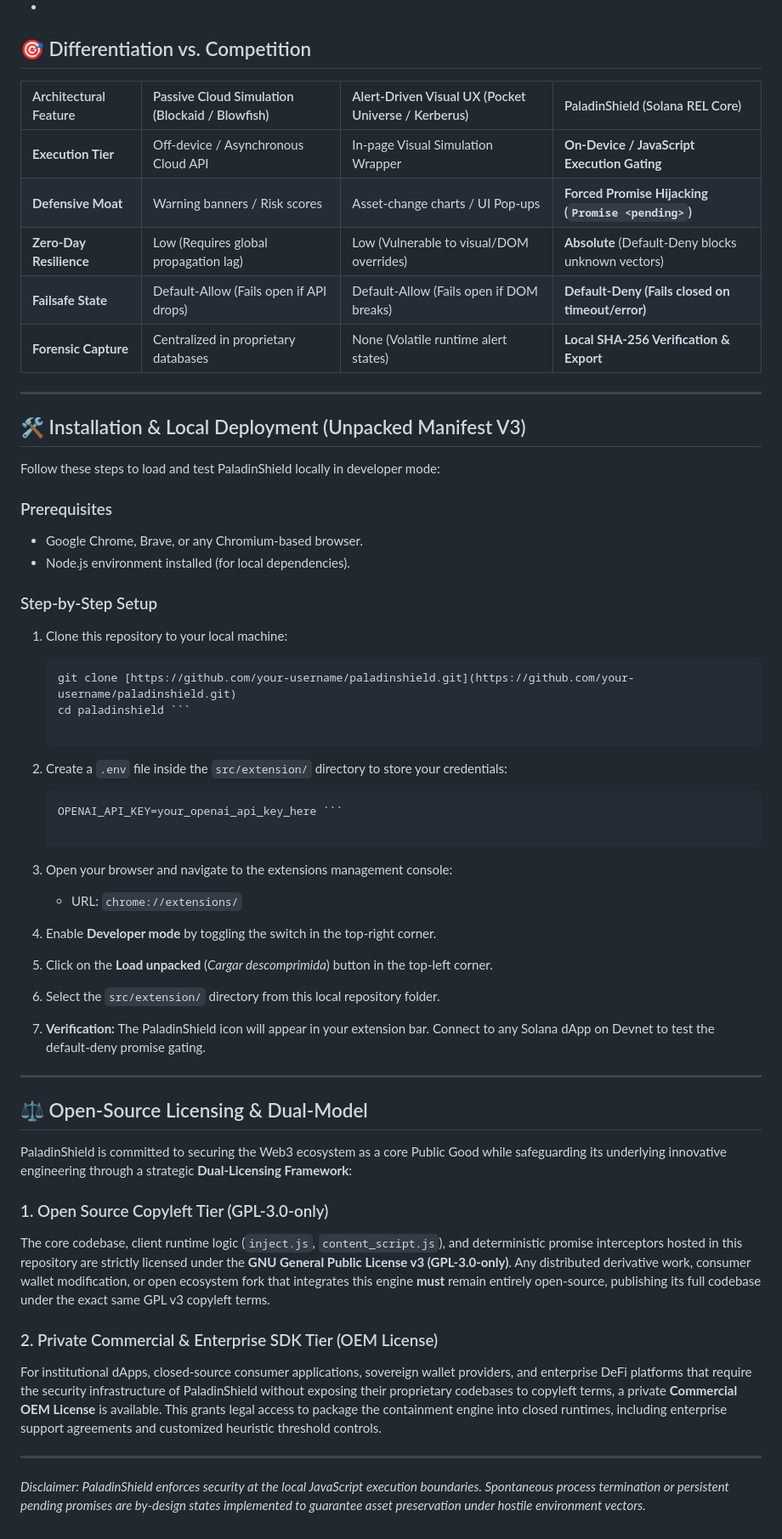
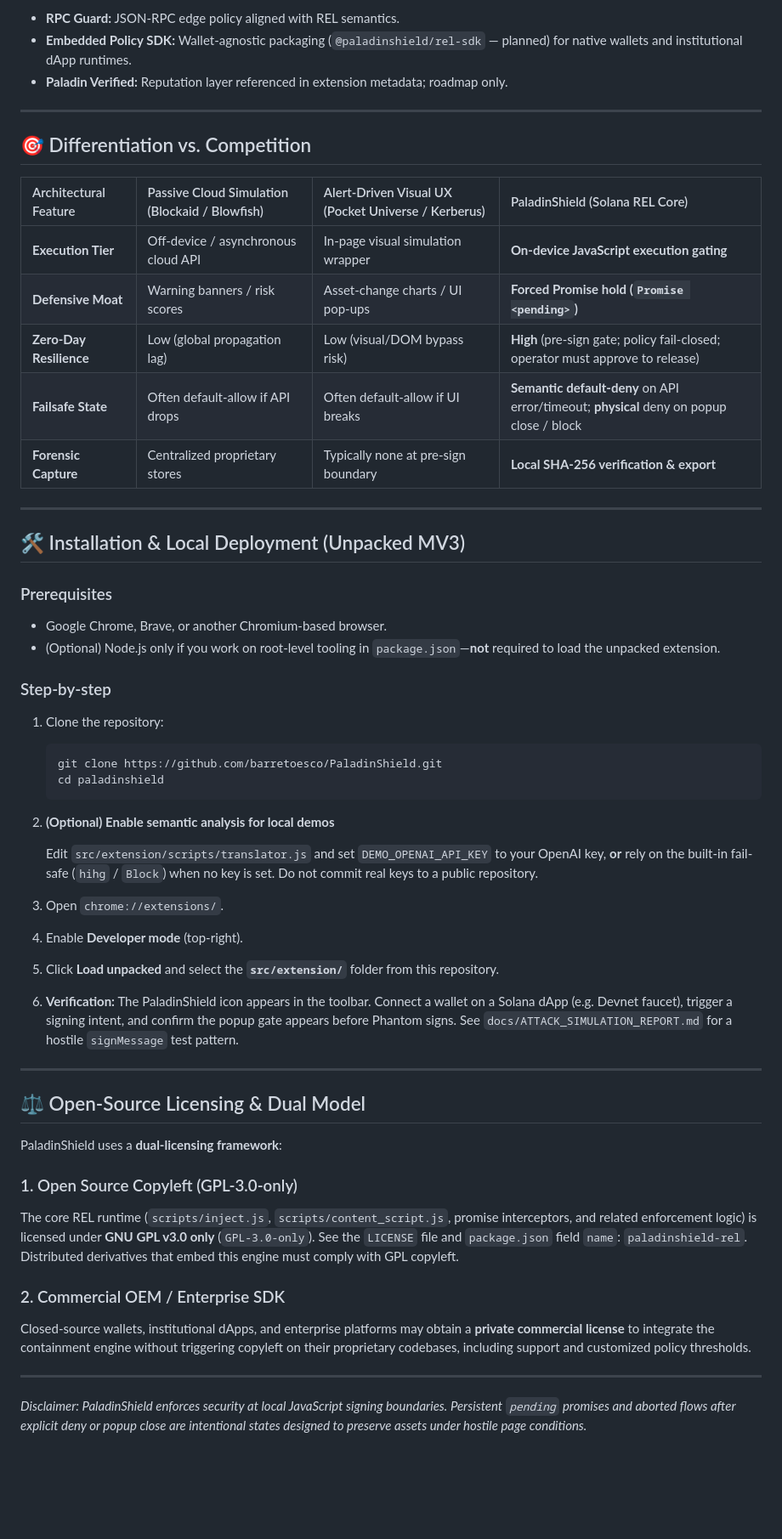
Before and after one commit to barretoesco/PaladinShield, a Markdown page: README.md, the part around one of its changes. Shown at 85% size. Rendered like a GitHub page; blank space fills up the shorter version.

````diff
--- a/README.md
+++ b/README.md
@@ -68,57 +90,63 @@ Unlike theoretical roadmaps, PaladinShield ships with an active **Evidence Hub**
+* **RPC Guard:** JSON-RPC edge policy aligned with REL semantics.
+* **Embedded Policy SDK:** Wallet-agnostic packaging (`@paladinshield/rel-sdk` — planned) for native wallets and institutional dApp runtimes.
+* **Paladin Verified:** Reputation layer referenced in extension metadata; roadmap only.
+
+---
 
 ## 🎯 Differentiation vs. Competition
 
 | Architectural Feature | Passive Cloud Simulation (Blockaid / Blowfish) | Alert-Driven Visual UX (Pocket Universe / Kerberus) | PaladinShield (Solana REL Core) |
 | :--- | :--- | :--- | :--- |
-| **Execution Tier** | Off-device / Asynchronous Cloud API | In-page Visual Simulation Wrapper | **On-Device / JavaScript Execution Gating** |
-| **Defensive Moat** | Warning banners / Risk scores | Asset-change charts / UI Pop-ups | **Forced Promise Hijacking (`Promise <pending>`)** |
-| **Zero-Day Resilience** | Low (Requires global propagation lag) | Low (Vulnerable to visual/DOM overrides) | **Absolute** (Default-Deny blocks unknown vectors) |
-| **Failsafe State** | Default-Allow (Fails open if API drops) | Default-Allow (Fails open if DOM breaks) | **Default-Deny (Fails closed on timeout/error)** |
-| **Forensic Capture** | Centralized in proprietary databases | None (Volatile runtime alert states) | **Local SHA-256 Verification & Export** |
+| **Execution Tier** | Off-device / asynchronous cloud API | In-page visual simulation wrapper | **On-device JavaScript execution gating** |
+| **Defensive Moat** | Warning banners / risk scores | Asset-change charts / UI pop-ups | **Forced Promise hold (`Promise <pending>`)** |
+| **Zero-Day Resilience** | Low (global propagation lag) | Low (visual/DOM bypass risk) | **High** (pre-sign gate; policy fail-closed; operator must approve to release) |
+| **Failsafe State** | Often default-allow if API drops | Often default-allow if UI breaks | **Semantic default-deny** on API error/timeout; **physical** deny on popup close / block |
+| **Forensic Capture** | Centralized proprietary stores | Typically none at pre-sign boundary | **Local SHA-256 verification & export** |
 
 ---
 
-## 🛠️ Installation & Local Deployment (Unpacked Manifest V3)
-
-Follow these steps to load and test PaladinShield locally in developer mode:
+## 🛠️ Installation & Local Deployment (Unpacked MV3)
 
 ### Prerequisites
-* Google Chrome, Brave, or any Chromium-based browser.
-* Node.js environment installed (for local dependencies).
 
-### Step-by-Step Setup
+* Google Chrome, Brave, or another Chromium-based browser.
+* (Optional) Node.js only if you work on root-level tooling in `package.json`—**not** required to load the unpacked extension.
 
-1. Clone this repository to your local machine:
+### Step-by-step
+
+1. Clone the repository:
+
    ```bash
-   git clone [https://github.com/your-username/paladinshield.git](https://github.com/your-username/paladinshield.git)
-   cd paladinshield ```
+   git clone https://github.com/barretoesco/PaladinShield.git
+   cd paladinshield
+   ```
 
-2. Create a `.env` file inside the `src/extension/` directory to store your credentials:
-   ```bash
-   OPENAI_API_KEY=your_openai_api_key_here ```
+2. **(Optional) Enable semantic analysis for local demos**
 
-3. Open your browser and navigate to the extensions management console:
-   * URL: `chrome://extensions/`
+   Edit `src/extension/scripts/translator.js` and set `DEMO_OPENAI_API_KEY` to your OpenAI key, **or** rely on the built-in fail-safe (`hihg` / `Block`) when no key is set. Do not commit real keys to a public repository.
 
-4. Enable **Developer mode** by toggling the switch in the top-right corner.
+3. Open `chrome://extensions/`.
 
-5. Click on the **Load unpacked** (*Cargar descomprimida*) button in the top-left corner.
+4. Enable **Developer mode** (top-right).
 
-6. Select the `src/extension/` directory from this local repository folder.
+5. Click **Load unpacked** and select the **`src/extension/`** folder from this repository.
 
-7. **Verification:** The PaladinShield icon will appear in your extension bar. Connect to any Solana dApp on Devnet to test the default-deny promise gating.
----
-
-## ⚖️ Open-Source Licensing & Dual-Model
-
-PaladinShield is committed to securing the Web3 ecosystem as a core Public Good while safeguarding its underlying innovative engineering through a strategic **Dual-Licensing Framework**:
-
-### 1. Open Source Copyleft Tier (GPL-3.0-only)
-The core codebase, client runtime logic (`inject.js`, `content_script.js`), and deterministic promise interceptors hosted in this repository are strictly licensed under the **GNU General Public License v3 (GPL-3.0-only)**. Any distributed derivative work, consumer wallet modification, or open ecosystem fork that integrates this engine **must** remain entirely open-source, publishing its full codebase under the exact same GPL v3 copyleft terms.
-
-### 2. Private Commercial & Enterprise SDK Tier (OEM License)
-For institutional dApps, closed-source consumer applications, sovereign wallet providers, and enterprise DeFi platforms that require the security infrastructure of PaladinShield without exposing their proprietary codebases to copyleft terms, a private **Commercial OEM License** is available. This grants legal access to package the containment engine into closed runtimes, including enterprise support agreements and customized heuristic threshold controls.
+6. **Verification:** The PaladinShield icon appears in the toolbar. Connect a wallet on a Solana dApp (e.g. Devnet faucet), trigger a signing intent, and confirm the popup gate appears before Phantom signs. See `docs/ATTACK_SIMULATION_REPORT.md` for a hostile `signMessage` test pattern.
 
 ---
 
-*Disclaimer: PaladinShield enforces security at the local JavaScript execution boundaries. Spontaneous process termination or persistent pending promises are by-design states implemented to guarantee asset preservation under hostile environment vectors.*
+## ⚖️ Open-Source Licensing & Dual Model
+
+PaladinShield uses a **dual-licensing framework**:
+
+### 1. Open Source Copyleft (GPL-3.0-only)
+
+The core REL runtime (`scripts/inject.js`, `scripts/content_script.js`, promise interceptors, and related enforcement logic) is licensed under **GNU GPL v3.0 only** (`GPL-3.0-only`). See the `LICENSE` file and `package.json` field `name`: `paladinshield-rel`. Distributed derivatives that embed this engine must comply with GPL copyleft.
+
+### 2. Commercial OEM / Enterprise SDK
+
+Closed-source wallets, institutional dApps, and enterprise platforms may obtain a **private commercial license** to integrate the containment engine without triggering copyleft on their proprietary codebases, including support and customized policy thresholds.
+
+---
+
+*Disclaimer: PaladinShield enforces security at local JavaScript signing boundaries. Persistent `pending` promises and aborted flows after explicit deny or popup close are intentional states designed to preserve assets under hostile page conditions.*
````
Also changed, not shown: other parts of README.md (+50 -28 lines).
